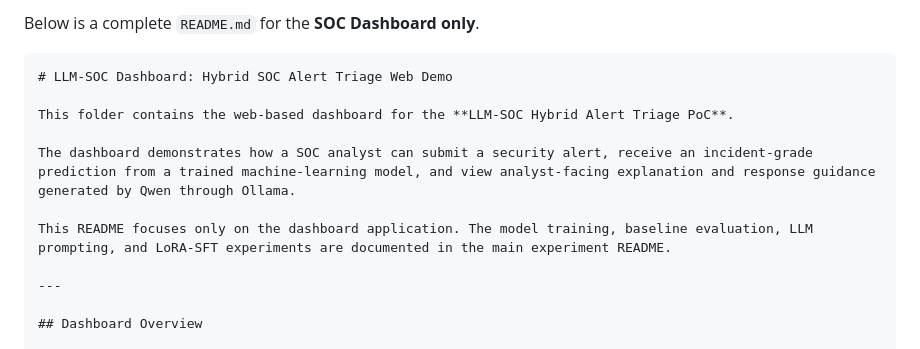
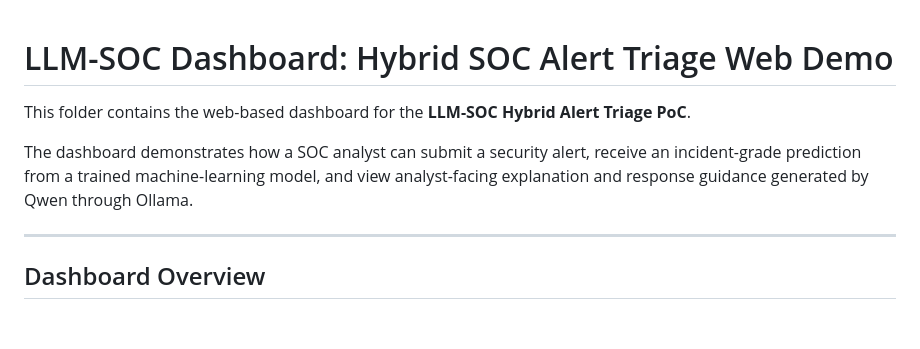
Before and after one commit to misbullah-cs-usk/llm-soc-hybrid-alert-triage-cybersecurity-project, a Markdown page: soc-dashboard/README.md, the part around the change. Drawn GitHub-style; blank space fills up the shorter version.

`````diff
--- a/soc-dashboard/README.md
+++ b/soc-dashboard/README.md
@@ -1,13 +1,8 @@
-Below is a complete `README.md` for the **SOC Dashboard only**.
-
-````markdown
 # LLM-SOC Dashboard: Hybrid SOC Alert Triage Web Demo
 
 This folder contains the web-based dashboard for the **LLM-SOC Hybrid Alert Triage PoC**.
 
 The dashboard demonstrates how a SOC analyst can submit a security alert, receive an incident-grade prediction from a trained machine-learning model, and view analyst-facing explanation and response guidance generated by Qwen through Ollama.
-
-This README focuses only on the dashboard application. The model training, baseline evaluation, LLM prompting, and LoRA-SFT experiments are documented in the main experiment README.
 
 ---
 
`````
